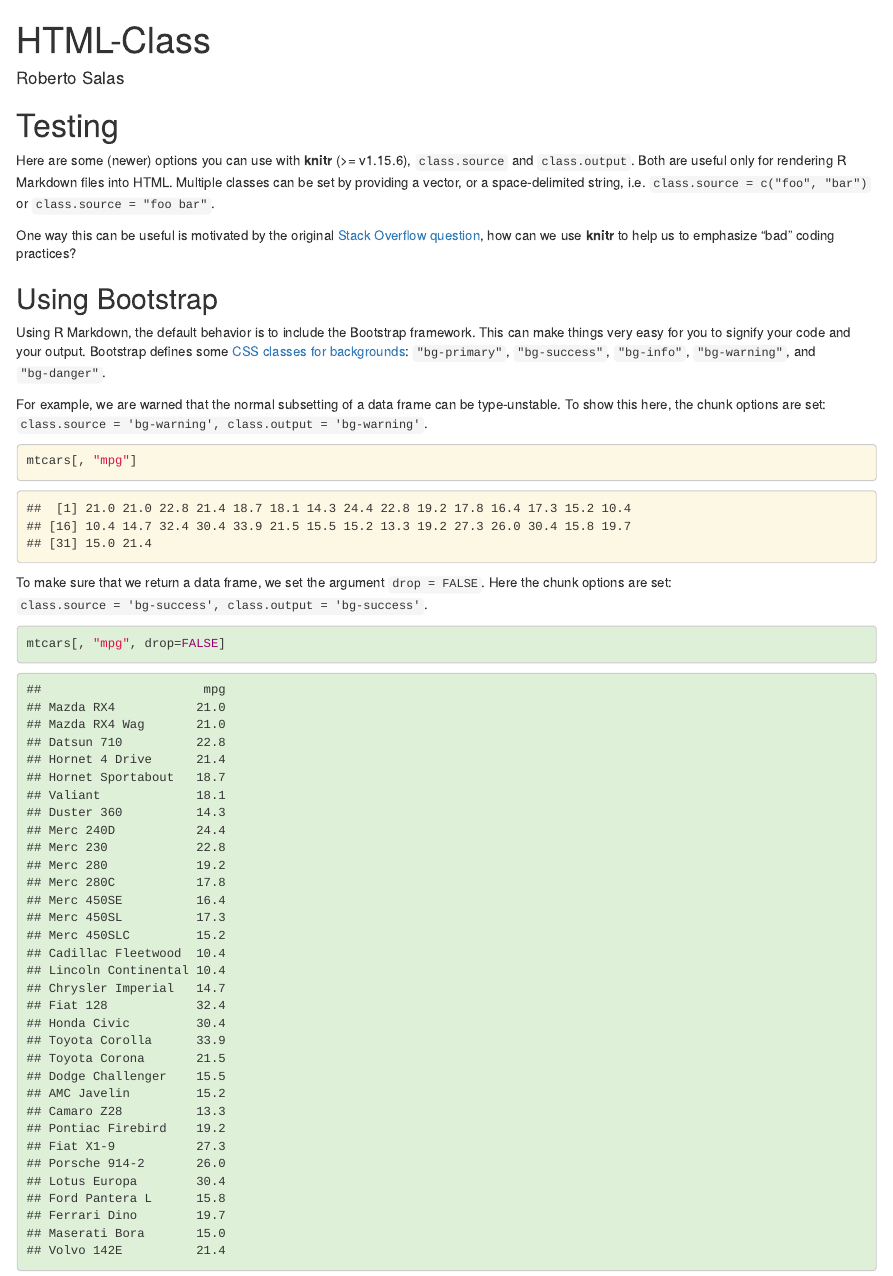
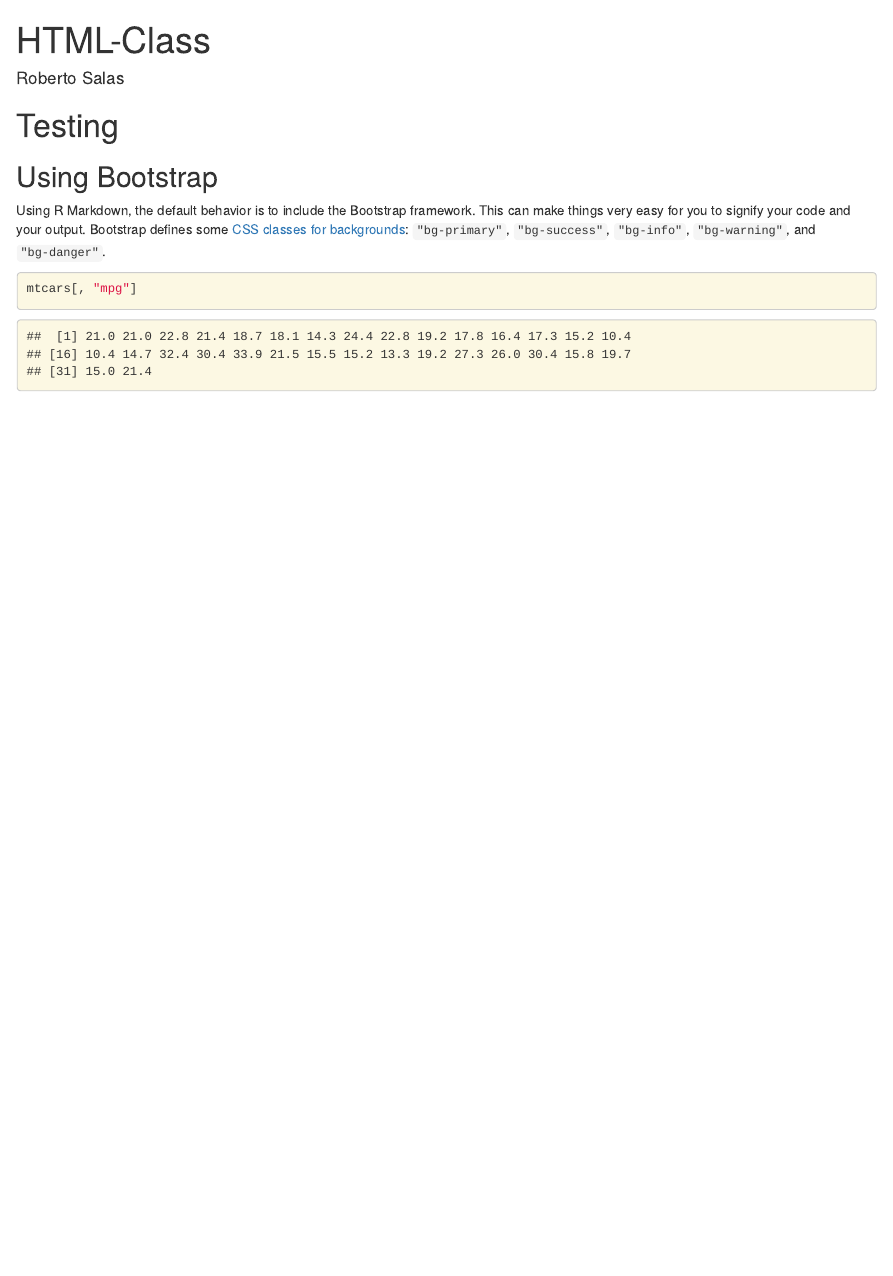
Before and after one commit to robsalasco/md_auto_gen, an R Markdown document (README.Rmd): the page in a window 1100 px wide, from its top. Rendered offline with R 4.5, knitr and Pandoc, with nearby package versions.

Commit message:
Update README.Rmd

````diff
--- a/README.Rmd
+++ b/README.Rmd
@@ -5,22 +5,10 @@ author: "Roberto Salas"
 
 # Testing
 
-Here are some (newer) options you can use with **knitr** (>= v1.15.6), `class.source` and `class.output`. Both are useful only for rendering R Markdown files into HTML. Multiple classes can be set by providing a vector, or a space-delimited string, i.e. `class.source = c("foo", "bar")` or `class.source = "foo bar"`.
-
-One way this can be useful is motivated by the original [Stack Overflow question](http://stackoverflow.com/q/41030477/559676), how can we use **knitr** to help us to emphasize "bad" coding practices?
-
 ## Using Bootstrap
 
 Using R Markdown, the default behavior is to include the Bootstrap framework. This can make things very easy for you to signify your code and your output. Bootstrap defines some [CSS classes for backgrounds](http://getbootstrap.com/css/#helper-classes-backgrounds): `"bg-primary"`, `"bg-success"`, `"bg-info"`, `"bg-warning"`, and `"bg-danger"`.
 
-For example, we are warned that the normal subsetting of a data frame can be type-unstable. To show this here,  the chunk options are set: `class.source = 'bg-warning', class.output = 'bg-warning'`.
-
 ```{r df-drop, class.source='bg-warning', class.output='bg-warning'}
 mtcars[, "mpg"]
 ```
-
-To make sure that we return a data frame, we set the argument `drop = FALSE`. Here the chunk options are set: `class.source = 'bg-success', class.output = 'bg-success'`.
-
-```{r df-drop-ok, class.source='bg-success', class.output='bg-success'}
-mtcars[, "mpg", drop=FALSE]
-```
````
